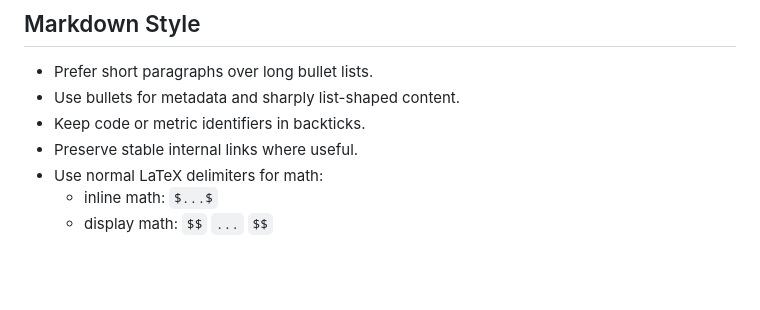
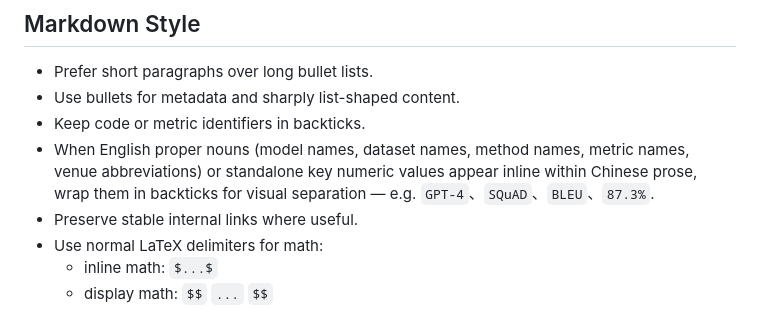
Before and after one commit to 917Dhj/DeepPaperNote, a Markdown page: references/obsidian-format.md, the part around the change. GitHub-like rendering; blank space fills up the shorter version.

Commit message:
docs: add backtick convention for English proper nouns and key numbers in Chinese prose
Co-Authored-By: Claude Sonnet 4.6 <noreply@anthropic.com>

```diff
--- a/references/obsidian-format.md
+++ b/references/obsidian-format.md
@@ -32,6 +32,7 @@ If the user already has a vault convention, preserve it.
 - Prefer short paragraphs over long bullet lists.
 - Use bullets for metadata and sharply list-shaped content.
 - Keep code or metric identifiers in backticks.
+- When English proper nouns (model names, dataset names, method names, metric names, venue abbreviations) or standalone key numeric values appear inline within Chinese prose, wrap them in backticks for visual separation — e.g. `GPT-4`、`SQuAD`、`BLEU`、`87.3%`.
 - Preserve stable internal links where useful.
 - Use normal LaTeX delimiters for math:
   - inline math: `$...$`
```
Also changed, not shown: references/final-writing.md (+1 -0 lines).
